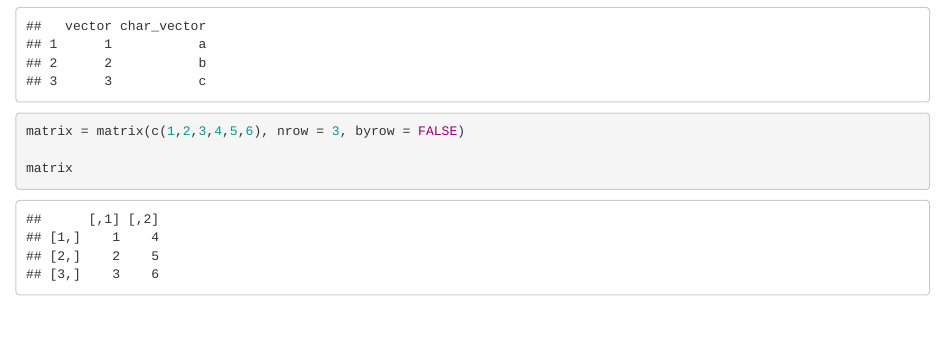
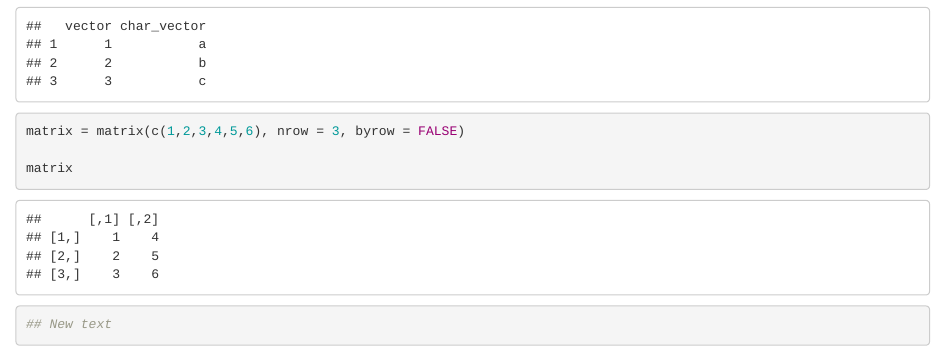
Before and after one commit to Josh-Balingit/Test, an R Markdown document (Practice.Rmd): the page in a window 1100 px wide, from 190 px down. Rendered offline with R 4.5, knitr and Pandoc, with nearby package versions.

Commit message:
Added "# New Text" Message

````diff
--- a/Practice.Rmd
+++ b/Practice.Rmd
@@ -14,4 +14,6 @@ matrix = matrix(c(1,2,3,4,5,6), nrow = 3, byrow = FALSE)
 
 matrix
 
+## New text
+
 ```
````
